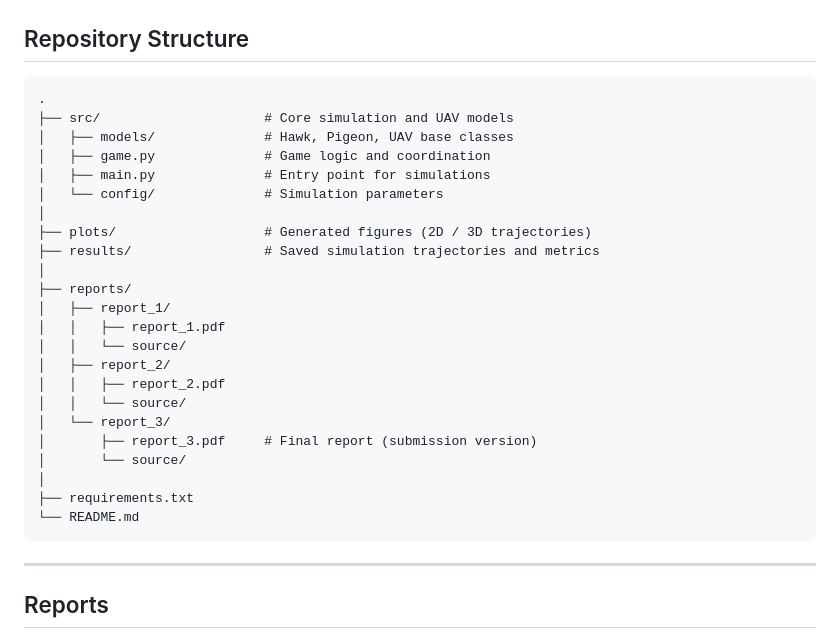
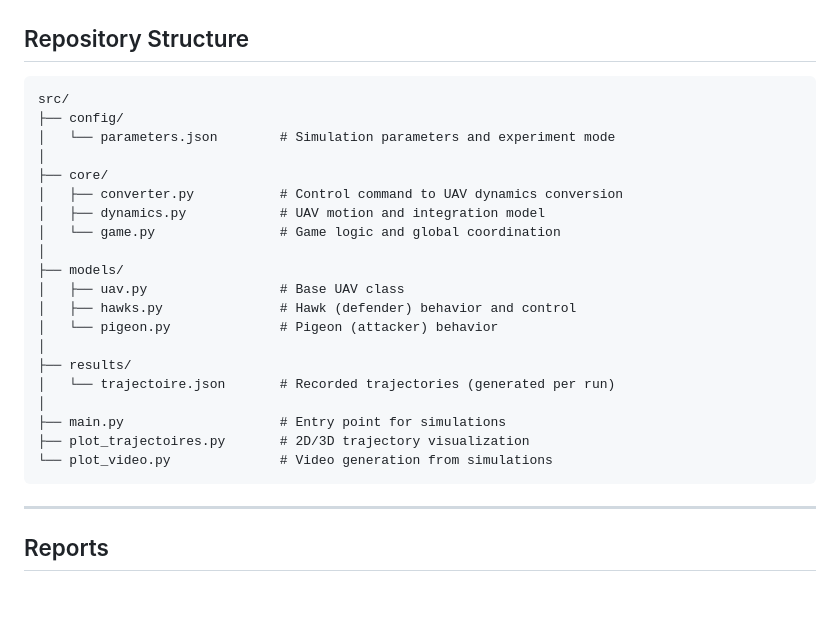
Before and after one commit to eliotmorin18/uav-hawk-pigeon-swarm-defense, a Markdown page: README.md, the part around the change. GitHub-like rendering; blank space fills up the shorter version.

````diff
--- a/README.md
+++ b/README.md
@@ -44,29 +44,26 @@ All deterministic objectives were successfully achieved and validated through co
 ## Repository Structure
 
 ```text
-.
-├── src/                     # Core simulation and UAV models
-│   ├── models/              # Hawk, Pigeon, UAV base classes
-│   ├── game.py              # Game logic and coordination
-│   ├── main.py              # Entry point for simulations
-│   └── config/              # Simulation parameters
+src/
+├── config/
+│   └── parameters.json        # Simulation parameters and experiment mode
 │
-├── plots/                   # Generated figures (2D / 3D trajectories)
-├── results/                 # Saved simulation trajectories and metrics
+├── core/
+│   ├── converter.py           # Control command to UAV dynamics conversion
+│   ├── dynamics.py            # UAV motion and integration model
+│   └── game.py                # Game logic and global coordination
 │
-├── reports/
-│   ├── report_1/
-│   │   ├── report_1.pdf
-│   │   └── source/
-│   ├── report_2/
-│   │   ├── report_2.pdf
-│   │   └── source/
-│   └── report_3/
-│       ├── report_3.pdf     # Final report (submission version)
-│       └── source/
+├── models/
+│   ├── uav.py                 # Base UAV class
+│   ├── hawks.py               # Hawk (defender) behavior and control
+│   └── pigeon.py              # Pigeon (attacker) behavior
 │
-├── requirements.txt
-└── README.md
+├── results/
+│   └── trajectoire.json       # Recorded trajectories (generated per run)
+│
+├── main.py                    # Entry point for simulations
+├── plot_trajectoires.py       # 2D/3D trajectory visualization
+└── plot_video.py              # Video generation from simulations
 ```
 
 ---
````
